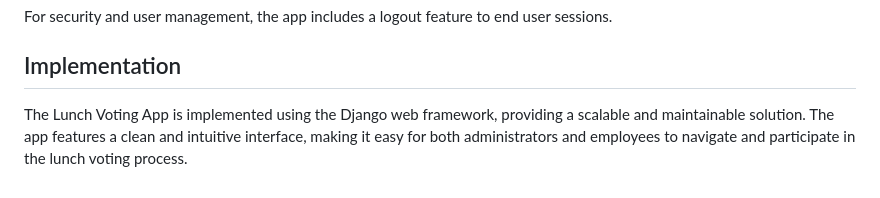
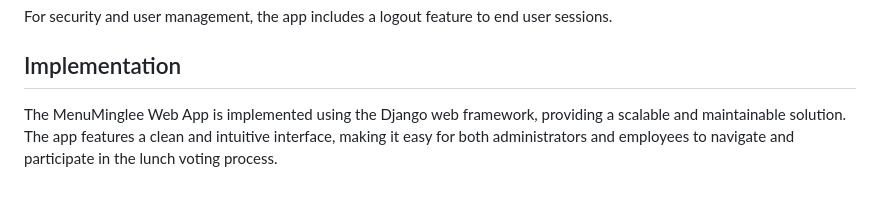
Before and after one commit to nafizfouad/MenuMinglee, a Markdown page: README.md, the part around the change. GitHub-like rendering.

```diff
--- a/README.md
+++ b/README.md
@@ -116,4 +116,4 @@ For security and user management, the app includes a logout feature to end user
 
 ## Implementation
 
-The Lunch Voting App is implemented using the Django web framework, providing a scalable and maintainable solution. The app features a clean and intuitive interface, making it easy for both administrators and employees to navigate and participate in the lunch voting process.
+The MenuMinglee Web App is implemented using the Django web framework, providing a scalable and maintainable solution. The app features a clean and intuitive interface, making it easy for both administrators and employees to navigate and participate in the lunch voting process.
```
